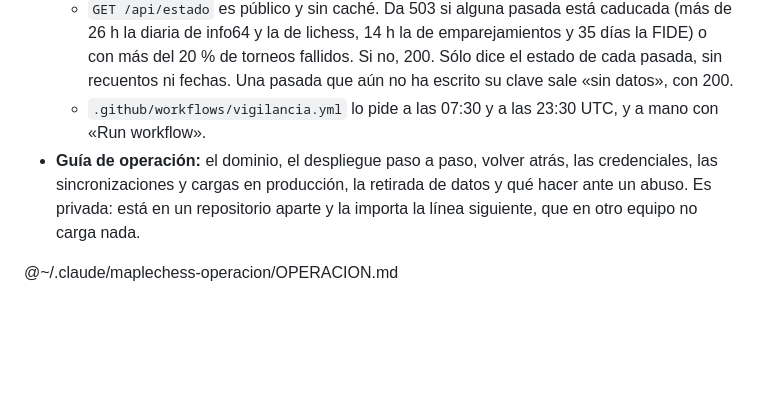
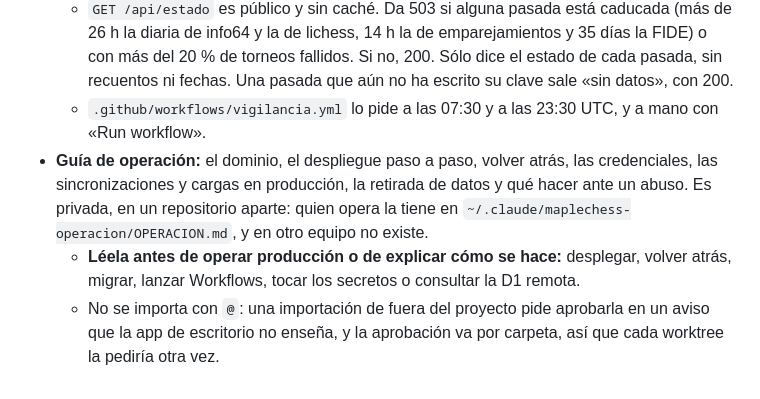
Before and after one commit to jorgeabf/maplechess, a Markdown page: CLAUDE.md, the part around the change. Drawn GitHub-style; blank space fills up the shorter version.

Commit message:
Docs: la guía de operación se lee, no se importa
La importación con @ de ~/.claude/maplechess-operacion/OPERACION.md no
llegaba a cargarse: una importación de fuera del proyecto pide aprobarla
en un aviso que la app de escritorio no enseña, y la aprobación va por
carpeta, así que cada worktree la pediría otra vez. En su lugar, el
CLAUDE.md dice dónde está y que se lea antes de operar producción.

Co-Authored-By: Claude Opus 5.5 <noreply@anthropic.com>

```diff
--- a/CLAUDE.md
+++ b/CLAUDE.md
@@ -247,6 +247,6 @@ https://maplechess.es, en un Worker de Cloudflare (Workers Paid), con la D1 en l
   - Al terminar, cada pasada guarda en `sync_state` la clave `salud.<pasada>` (`info64`, `emparejamientos`, `lichess` y `fide`) con un JSON `{fin, ok, fallos, avisos}`: torneos bien, torneos fallidos y avisos de las guardas. Se escribe con `saveHealth`. Las escriben sólo las pasadas programadas: la diaria de info64 (también `emparejamientos`), las de emparejamientos, la diaria de lichess y la FIDE (también sin cambios en la lista, y con un fallo si la importación falla). Una pasada a mano (`keys`, `chain`, `tours`, `rounds`) no, para no tapar que falle la programada.
   - `GET /api/estado` es público y sin caché. Da 503 si alguna pasada está caducada (más de 26 h la diaria de info64 y la de lichess, 14 h la de emparejamientos y 35 días la FIDE) o con más del 20 % de torneos fallidos. Si no, 200. Sólo dice el estado de cada pasada, sin recuentos ni fechas. Una pasada que aún no ha escrito su clave sale «sin datos», con 200.
   - `.github/workflows/vigilancia.yml` lo pide a las 07:30 y a las 23:30 UTC, y a mano con «Run workflow».
-- **Guía de operación:** el dominio, el despliegue paso a paso, volver atrás, las credenciales, las sincronizaciones y cargas en producción, la retirada de datos y qué hacer ante un abuso. Es privada: está en un repositorio aparte y la importa la línea siguiente, que en otro equipo no carga nada.
-
-@~/.claude/maplechess-operacion/OPERACION.md
+- **Guía de operación:** el dominio, el despliegue paso a paso, volver atrás, las credenciales, las sincronizaciones y cargas en producción, la retirada de datos y qué hacer ante un abuso. Es privada, en un repositorio aparte: quien opera la tiene en `~/.claude/maplechess-operacion/OPERACION.md`, y en otro equipo no existe.
+  - **Léela antes de operar producción o de explicar cómo se hace:** desplegar, volver atrás, migrar, lanzar Workflows, tocar los secretos o consultar la D1 remota.
+  - No se importa con `@`: una importación de fuera del proyecto pide aprobarla en un aviso que la app de escritorio no enseña, y la aprobación va por carpeta, así que cada worktree la pediría otra vez.
```
